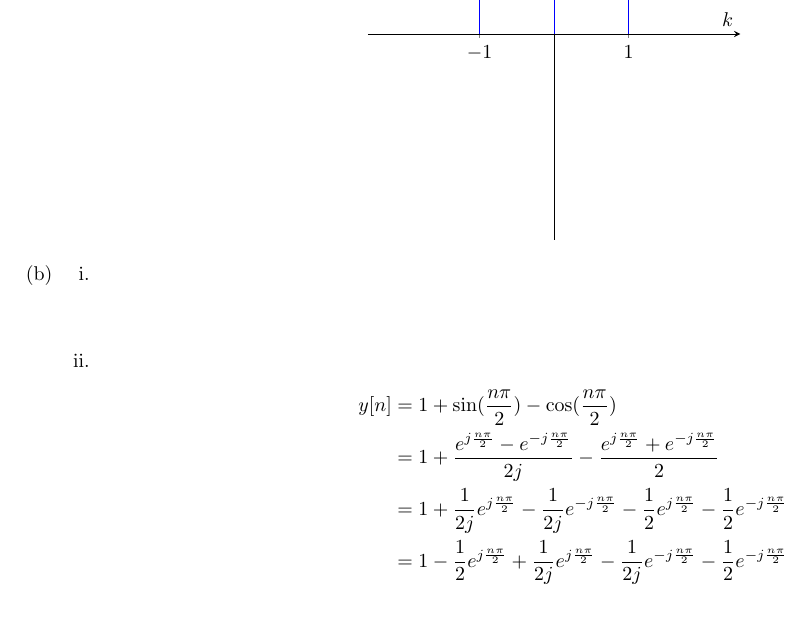
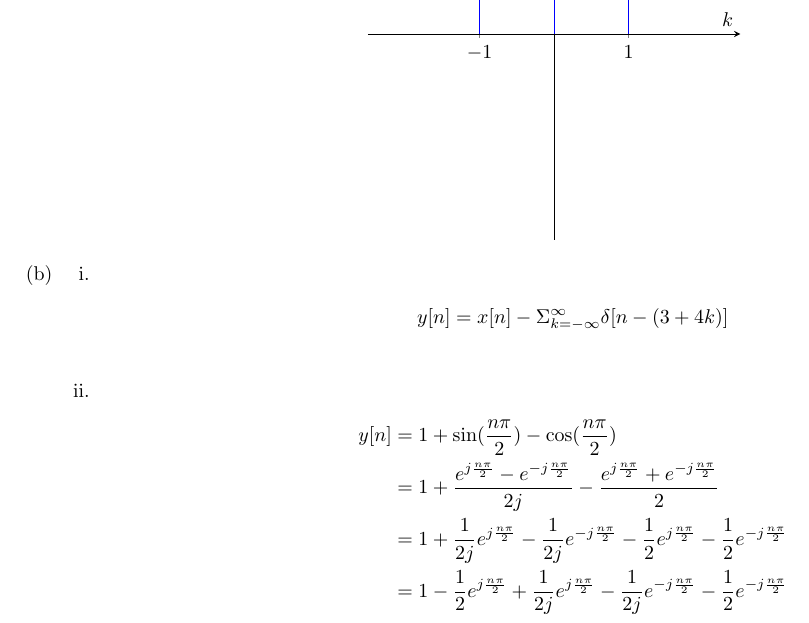
Before and after one commit to gecitemre/s6-group-projects, a LaTeX problem sheet (ceng384/hw3/hw3.tex): part of page 6 of 10, cut so that both start at the same text. Compiled offline with pdfLaTeX.

Commit message:
add q6bi

```diff
--- a/ceng384/hw3/hw3.tex
+++ b/ceng384/hw3/hw3.tex
@@ -320,7 +320,7 @@ Substitute $w_0 = \frac{2\pi}{T} = \frac{2\pi}{4} = \frac{\pi}{2}$\\
         \item
         % Define y[n] in terms of x[n].
         \begin{align*}
-            % TODO:
+            y[n] & = x[n] - \Sigma_{k=-\infty}^{\infty} \delta [n - (3 + 4k)] \\
         \end{align*}
 
         \item \begin{align*}
```
Also changed, not shown: ceng384/hw3/hw3.pdf.
